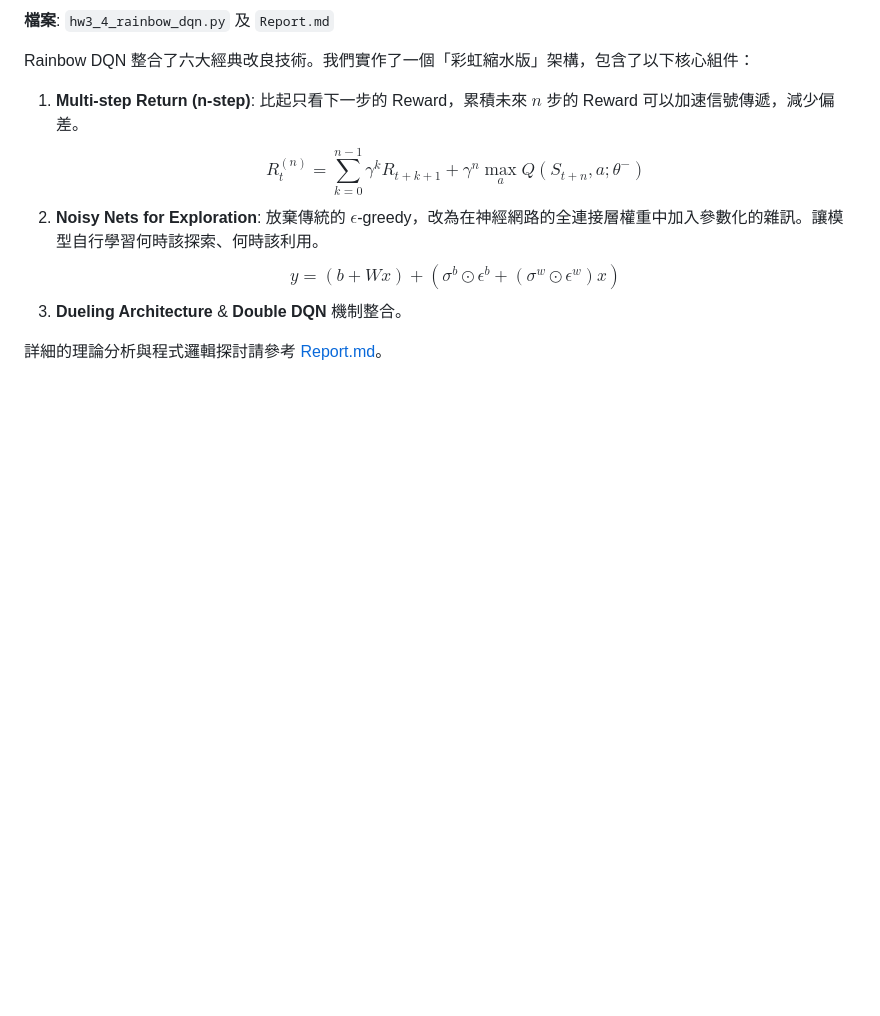
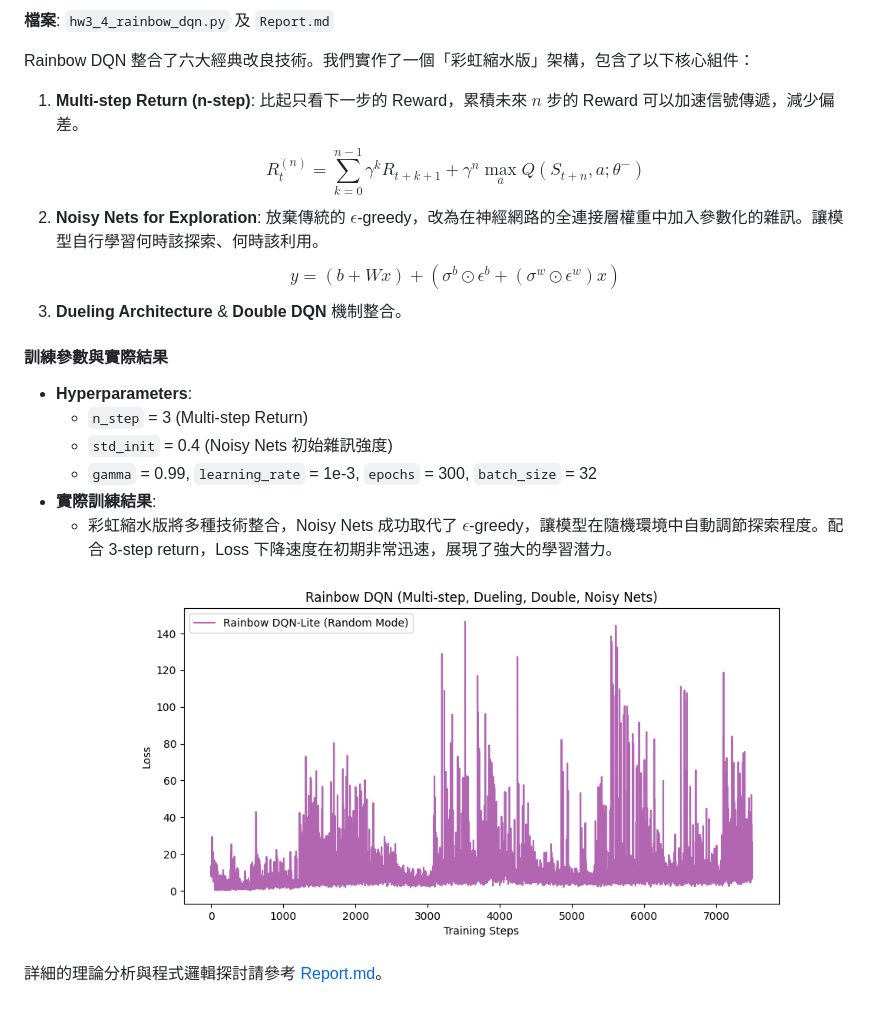
Before and after one commit to Hachi282/0512DRL_HW3, a Markdown page: README.md, the part around one of its changes. GitHub-like rendering; pictures changed too: hw3_4_losses.png (added); blank space fills up the shorter version.

```diff
--- a/README.md
+++ b/README.md
@@ -102,4 +109,13 @@ Rainbow DQN 整合了六大經典改良技術。我們實作了一個「彩虹
    $$ y = (b + Wx) + (\sigma^b \odot \epsilon^b + (\sigma^w \odot \epsilon^w)x) $$
 3. **Dueling Architecture** & **Double DQN** 機制整合。
 
+#### 訓練參數與實際結果
+- **Hyperparameters**:
+  - `n_step` = 3 (Multi-step Return)
+  - `std_init` = 0.4 (Noisy Nets 初始雜訊強度)
+  - `gamma` = 0.99, `learning_rate` = 1e-3, `epochs` = 300, `batch_size` = 32
+- **實際訓練結果**:
+  - 彩虹縮水版將多種技術整合，Noisy Nets 成功取代了 $\epsilon$-greedy，讓模型在隨機環境中自動調節探索程度。配合 3-step return，Loss 下降速度在初期非常迅速，展現了強大的學習潛力。
+  ![HW3-4 訓練結果](hw3_4_losses.png)
+
 詳細的理論分析與程式邏輯探討請參考 [Report.md](Report.md)。
```
Also changed, not shown: other parts of README.md (+9 -2 lines), hw3_3_losses.png (added), 2 other files.
